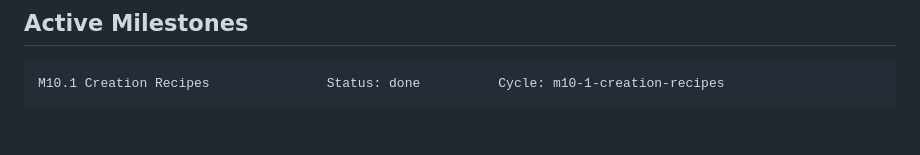
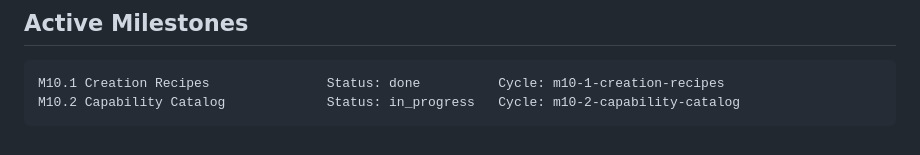
Before and after one commit to Rubentxu/reactive-narrative-studio-specs, a Markdown page: docs/19-ROADMAP.md, the part around the change. Drawn GitHub-style.

Commit message:
chore(roadmap): serialize m10.2 capability-catalog cycle as in_progress

````diff
--- a/docs/19-ROADMAP.md
+++ b/docs/19-ROADMAP.md
@@ -158,4 +158,5 @@ A persistent backend remains optional, not assumed.
 
 ```text
 M10.1 Creation Recipes               Status: done          Cycle: m10-1-creation-recipes
+M10.2 Capability Catalog             Status: in_progress   Cycle: m10-2-capability-catalog
 ```
````
